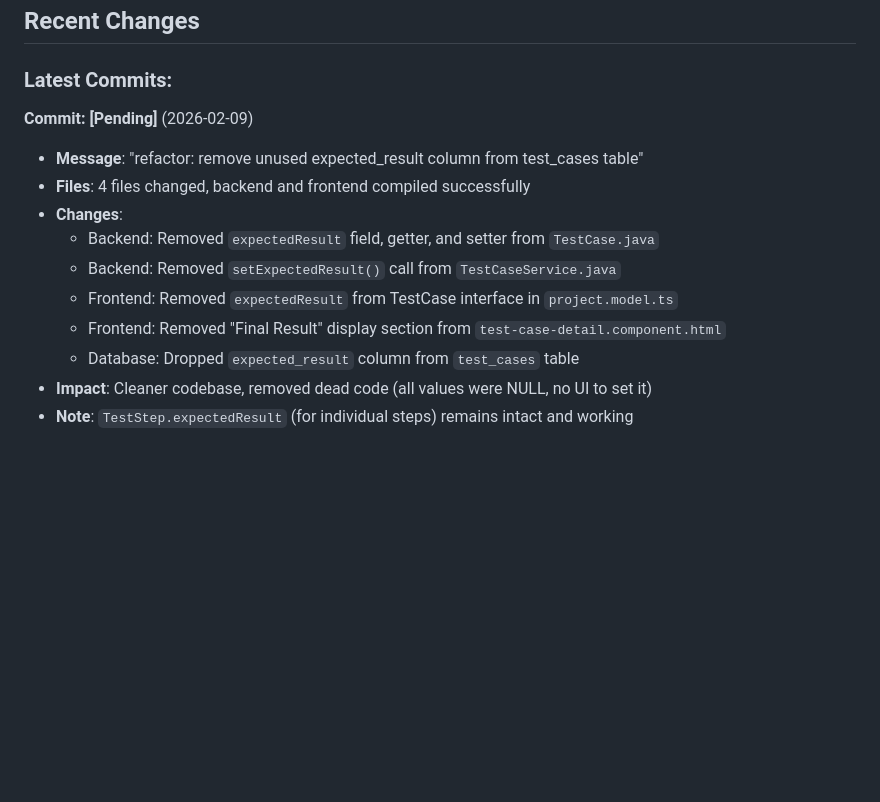
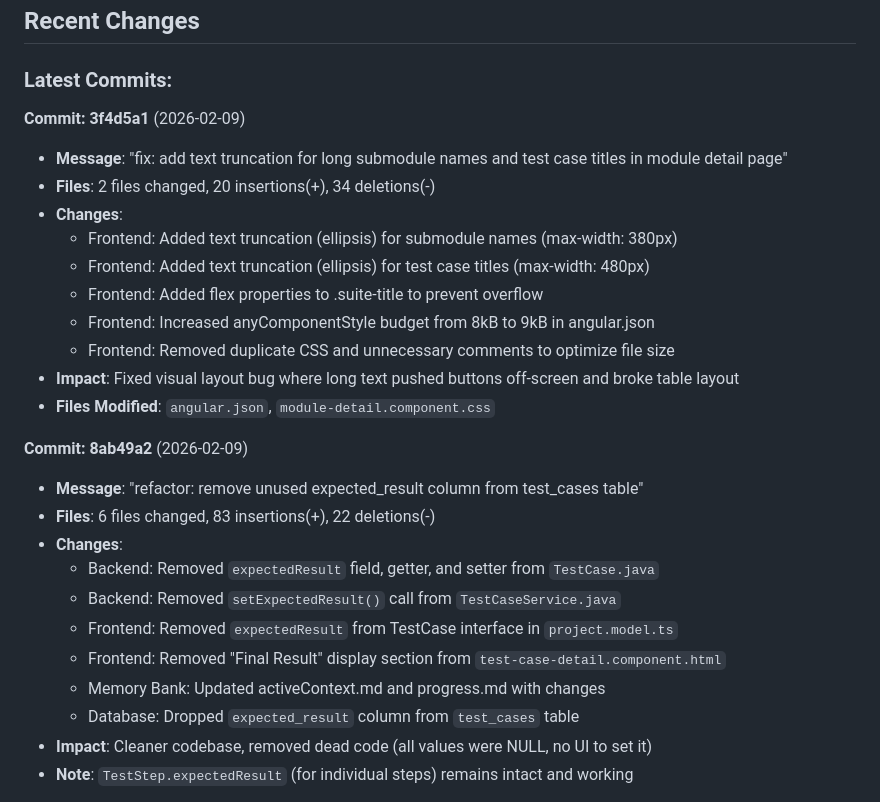
Before and after one commit to irfansyafie96/test-case-management-system, a Markdown page: .ai/memory-bank/progress.md, the part around the change. Drawn GitHub-style; blank space fills up the shorter version.

```diff
--- a/.ai/memory-bank/progress.md
+++ b/.ai/memory-bank/progress.md
@@ -373,14 +373,27 @@
 
 ### Latest Commits:
 
-**Commit: [Pending]** (2026-02-09)
+**Commit: 3f4d5a1** (2026-02-09)
+- **Message**: "fix: add text truncation for long submodule names and test case titles in module detail page"
+- **Files**: 2 files changed, 20 insertions(+), 34 deletions(-)
+- **Changes**:
+  - Frontend: Added text truncation (ellipsis) for submodule names (max-width: 380px)
+  - Frontend: Added text truncation (ellipsis) for test case titles (max-width: 480px)
+  - Frontend: Added flex properties to .suite-title to prevent overflow
+  - Frontend: Increased anyComponentStyle budget from 8kB to 9kB in angular.json
+  - Frontend: Removed duplicate CSS and unnecessary comments to optimize file size
+- **Impact**: Fixed visual layout bug where long text pushed buttons off-screen and broke table layout
+- **Files Modified**: `angular.json`, `module-detail.component.css`
+
+**Commit: 8ab49a2** (2026-02-09)
 - **Message**: "refactor: remove unused expected_result column from test_cases table"
-- **Files**: 4 files changed, backend and frontend compiled successfully
+- **Files**: 6 files changed, 83 insertions(+), 22 deletions(-)
 - **Changes**:
   - Backend: Removed `expectedResult` field, getter, and setter from `TestCase.java`
   - Backend: Removed `setExpectedResult()` call from `TestCaseService.java`
   - Frontend: Removed `expectedResult` from TestCase interface in `project.model.ts`
   - Frontend: Removed "Final Result" display section from `test-case-detail.component.html`
+  - Memory Bank: Updated activeContext.md and progress.md with changes
   - Database: Dropped `expected_result` column from `test_cases` table
 - **Impact**: Cleaner codebase, removed dead code (all values were NULL, no UI to set it)
 - **Note**: `TestStep.expectedResult` (for individual steps) remains intact and working
```
Also changed, not shown: .ai/memory-bank/activeContext.md (+13 -0 lines).
